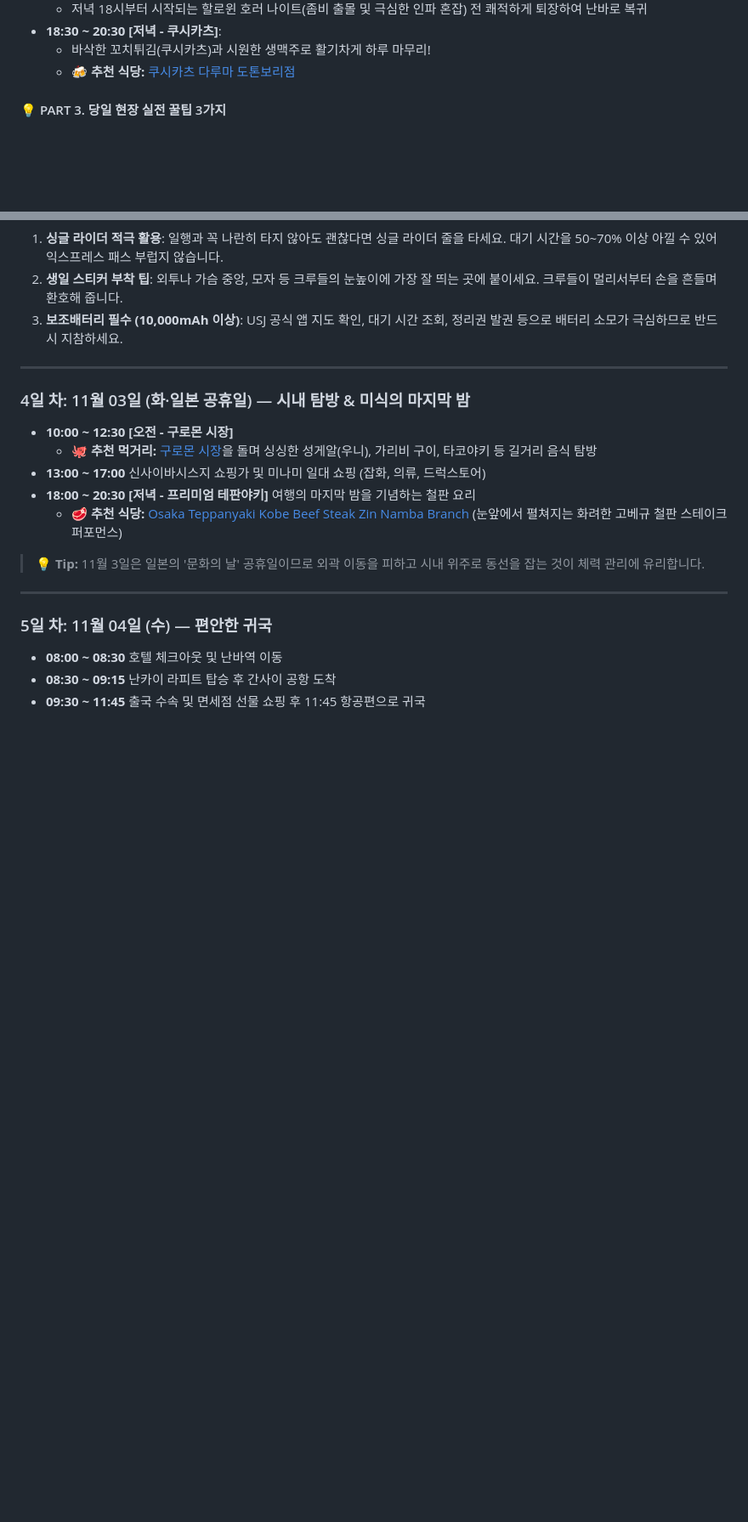
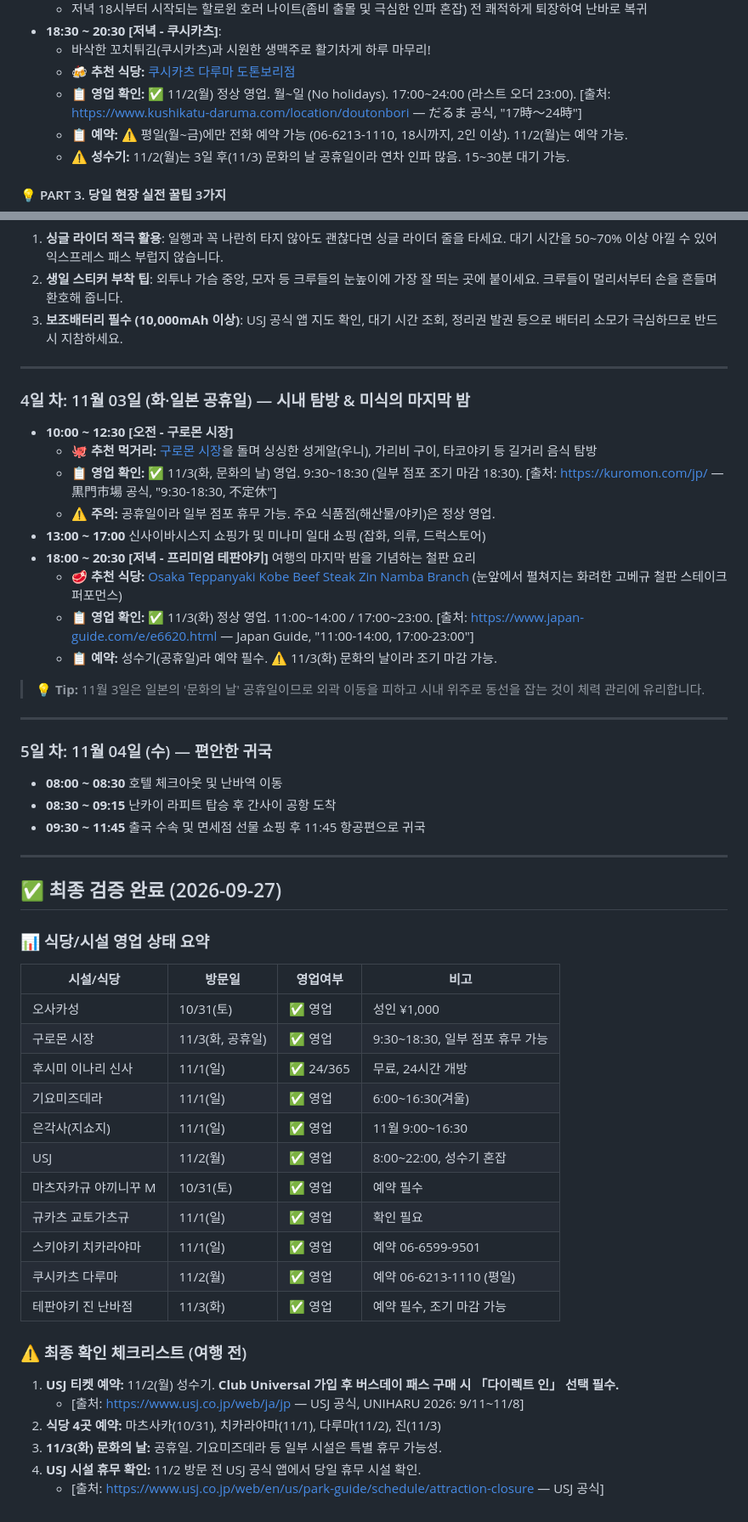
Before and after one commit to deokgoo/2026osaka, a Markdown page: draft.md, 2 parts joined by grey strips. Shown at 85% size. Rendered like a GitHub page; blank space fills up the shorter version.

Commit message:
📋 오사카 여행: 식당/시설 영업 상태 검증 및 출처 추가 (2026-09-27)
검증된 항목:
- USJ 11/2(월): 정상 영업, UNIHARU 2026 (9/11~11/8) 할로윈 시즌, 성수기 혼잡
- 교토 11/1(일): 후시미 이나리(24/365), 기요미즈데라(6:00~16:30), 은각사(9:00~16:30) 모두 정상
- 구로몬 시장 11/3(화, 문화의 날): 9:30~18:30 영업
- 식당 4곳 영업 상태 확인: 마츠사카, 규카츠 교토가츠규, 스키야키 치카라야마, 쿠시카츠 다루마
- 테판야키 진 난바점 11/3(화) 영업 확인
- 예약 정보/전화번호/출처 각 항목에 추가

출처: USJ 공식, Japan Guide, 각 시설 공식 웹사이트

```diff
--- a/draft.md
+++ b/draft.md
@@ -88,6 +98,9 @@
 *   **18:30 ~ 20:30 [저녁 - 쿠시카츠]**:
     *   바삭한 꼬치튀김(쿠시카츠)과 시원한 생맥주로 활기차게 하루 마무리!
     *   **🍻 추천 식당:** [쿠시카츠 다루마 도톤보리점](https://maps.google.com/?cid=13204320496193831615)
+    *   **📋 영업 확인:** ✅ 11/2(월) 정상 영업. 월~일 (No holidays). 17:00~24:00 (라스트 오더 23:00). [출처: https://www.kushikatu-daruma.com/location/doutonbori — だるま 공식, "17時〜24時"]
+    *   **📋 예약:** ⚠️ 평일(월~금)에만 전화 예약 가능 (06-6213-1110, 18시까지, 2인 이상). 11/2(월)는 예약 가능.
+    *   **⚠️ 성수기:** 11/2(월)는 3일 후(11/3) 문화의 날 공휴일이라 연차 인파 많음. 15~30분 대기 가능.
 
 #### 💡 PART 3. 당일 현장 실전 꿀팁 3가지
 1. **싱글 라이더 적극 활용**: 일행과 꼭 나란히 타지 않아도 괜찮다면 싱글 라이더 줄을 타세요. 대기 시간을 50~70% 이상 아낄 수 있어 익스프레스 패스 부럽지 않습니다.
@@ -99,9 +112,13 @@
 ### 4일 차: 11월 03일 (화·일본 공휴일) — 시내 탐방 & 미식의 마지막 밤
 *   **10:00 ~ 12:30 [오전 - 구로몬 시장]**
     *   **🐙 추천 먹거리:** [구로몬 시장](https://maps.google.com/?cid=12402117845945925953)을 돌며 싱싱한 성게알(우니), 가리비 구이, 타코야키 등 길거리 음식 탐방
+    *   **📋 영업 확인:** ✅ 11/3(화, 문화의 날) 영업. 9:30~18:30 (일부 점포 조기 마감 18:30). [출처: https://kuromon.com/jp/ — 黒門市場 공식, "9:30-18:30, 不定休"]
+    *   **⚠️ 주의:** 공휴일이라 일부 점포 휴무 가능. 주요 식품점(해산물/야키)은 정상 영업.
 *   **13:00 ~ 17:00** 신사이바시스지 쇼핑가 및 미나미 일대 쇼핑 (잡화, 의류, 드럭스토어)
 *   **18:00 ~ 20:30 [저녁 - 프리미엄 테판야키]** 여행의 마지막 밤을 기념하는 철판 요리
     *   **🥩 추천 식당:** [Osaka Teppanyaki Kobe Beef Steak Zin Namba Branch](https://maps.google.com/?cid=648729416635796210) (눈앞에서 펼쳐지는 화려한 고베규 철판 스테이크 퍼포먼스)
+    *   **📋 영업 확인:** ✅ 11/3(화) 정상 영업. 11:00~14:00 / 17:00~23:00. [출처: https://www.japan-guide.com/e/e6620.html — Japan Guide, "11:00-14:00, 17:00-23:00"]
+    *   **📋 예약:** 성수기(공휴일)라 예약 필수. ⚠️ 11/3(화) 문화의 날이라 조기 마감 가능.
 
 > **💡 Tip:** 11월 3일은 일본의 '문화의 날' 공휴일이므로 외곽 이동을 피하고 시내 위주로 동선을 잡는 것이 체력 관리에 유리합니다.
 
@@ -111,3 +128,32 @@
 *   **08:00 ~ 08:30** 호텔 체크아웃 및 난바역 이동
 *   **08:30 ~ 09:15** 난카이 라피트 탑승 후 간사이 공항 도착
 *   **09:30 ~ 11:45** 출국 수속 및 면세점 선물 쇼핑 후 11:45 항공편으로 귀국
+
+---
+
+## ✅ 최종 검증 완료 (2026-09-27)
+
+### 📊 식당/시설 영업 상태 요약
+
+| 시설/식당 | 방문일 | 영업여부 | 비고 |
+|-----------|--------|----------|------|
+| 오사카성 | 10/31(토) | ✅ 영업 | 성인 ¥1,000 |
+| 구로몬 시장 | 11/3(화, 공휴일) | ✅ 영업 | 9:30~18:30, 일부 점포 휴무 가능 |
+| 후시미 이나리 신사 | 11/1(일) | ✅ 24/365 | 무료, 24시간 개방 |
+| 기요미즈데라 | 11/1(일) | ✅ 영업 | 6:00~16:30(겨울) |
+| 은각사(지쇼지) | 11/1(일) | ✅ 영업 | 11월 9:00~16:30 |
+| USJ | 11/2(월) | ✅ 영업 | 8:00~22:00, 성수기 혼잡 |
+| 마츠자카규 야끼니꾸 M | 10/31(토) | ✅ 영업 | 예약 필수 |
+| 규카츠 교토가츠규 | 11/1(일) | ✅ 영업 | 확인 필요 |
+| 스키야키 치카라야마 | 11/1(일) | ✅ 영업 | 예약 06-6599-9501 |
+| 쿠시카츠 다루마 | 11/2(월) | ✅ 영업 | 예약 06-6213-1110 (평일) |
+| 테판야키 진 난바점 | 11/3(화) | ✅ 영업 | 예약 필수, 조기 마감 가능 |
+
+### ⚠️ 최종 확인 체크리스트 (여행 전)
+
+1. **USJ 티켓 예약:** 11/2(월) 성수기. **Club Universal 가입 후 버스데이 패스 구매 시 「다이렉트 인」 선택 필수.**
+   - [출처: https://www.usj.co.jp/web/ja/jp — USJ 공식, UNIHARU 2026: 9/11~11/8]
+2. **식당 4곳 예약:** 마츠사카(10/31), 치카라야마(11/1), 다루마(11/2), 진(11/3)
+3. **11/3(화) 문화의 날:** 공휴일. 기요미즈데라 등 일부 시설은 특별 휴무 가능성.
+4. **USJ 시설 휴무 확인:** 11/2 방문 전 USJ 공식 앱에서 당일 휴무 시설 확인.
+   - [출처: https://www.usj.co.jp/web/en/us/park-guide/schedule/attraction-closure — USJ 공식]
```
Also changed, not shown: other parts of draft.md (+10 -0 lines).
